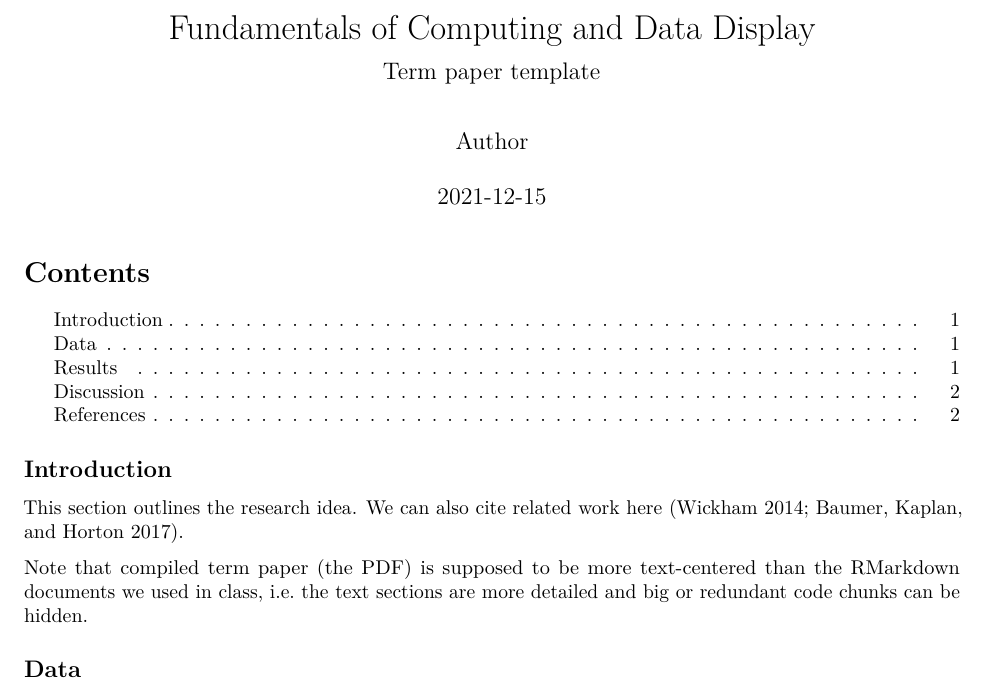
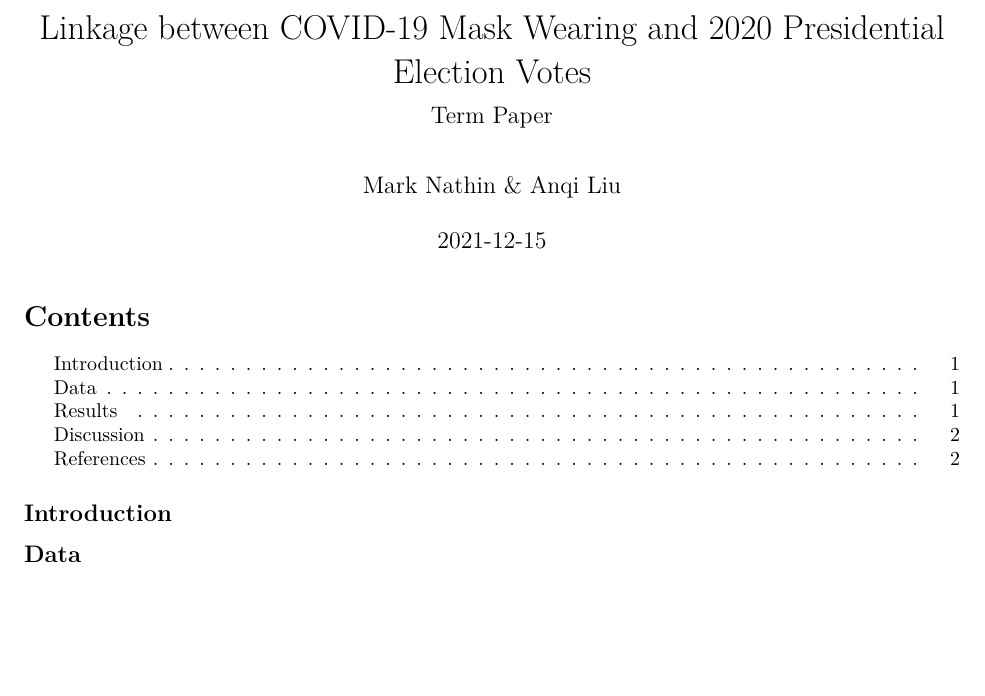
Before and after one commit to marknathin/SURVMETH727_Project, an R Markdown document (TermPaper.Rmd): part of page 1 of 2, cut at the place of the change, the shorter picture padded with empty space. Rendered offline with R 4.5, knitr and Pandoc, then LaTeX, with nearby package versions.

Commit message:
Term Paper

```diff
--- a/TermPaper.Rmd
+++ b/TermPaper.Rmd
@@ -1,7 +1,7 @@
 ---
-title: "Fundamentals of Computing and Data Display"
-subtitle: "Term paper template"
-author: "Author"
+title: "Linkage between COVID-19 Mask Wearing and 2020 Presidential Election Votes"
+subtitle: "Term Paper"
+author: "Mark Nathin & Anqi Liu"
 date: "`r Sys.Date()`"
 output:
   pdf_document:
@@ -42,9 +42,8 @@ library(tidyverse)
 
 ## Introduction
 
-This section outlines the research idea. We can also cite related work here [@Wickham2014; @Baumer2017].
 
-Note that compiled term paper (the PDF) is supposed to be more text-centered than the RMarkdown documents we used in class, i.e. the text sections are more detailed and big or redundant code chunks can be hidden.
+
 
 ## Data
 
```
